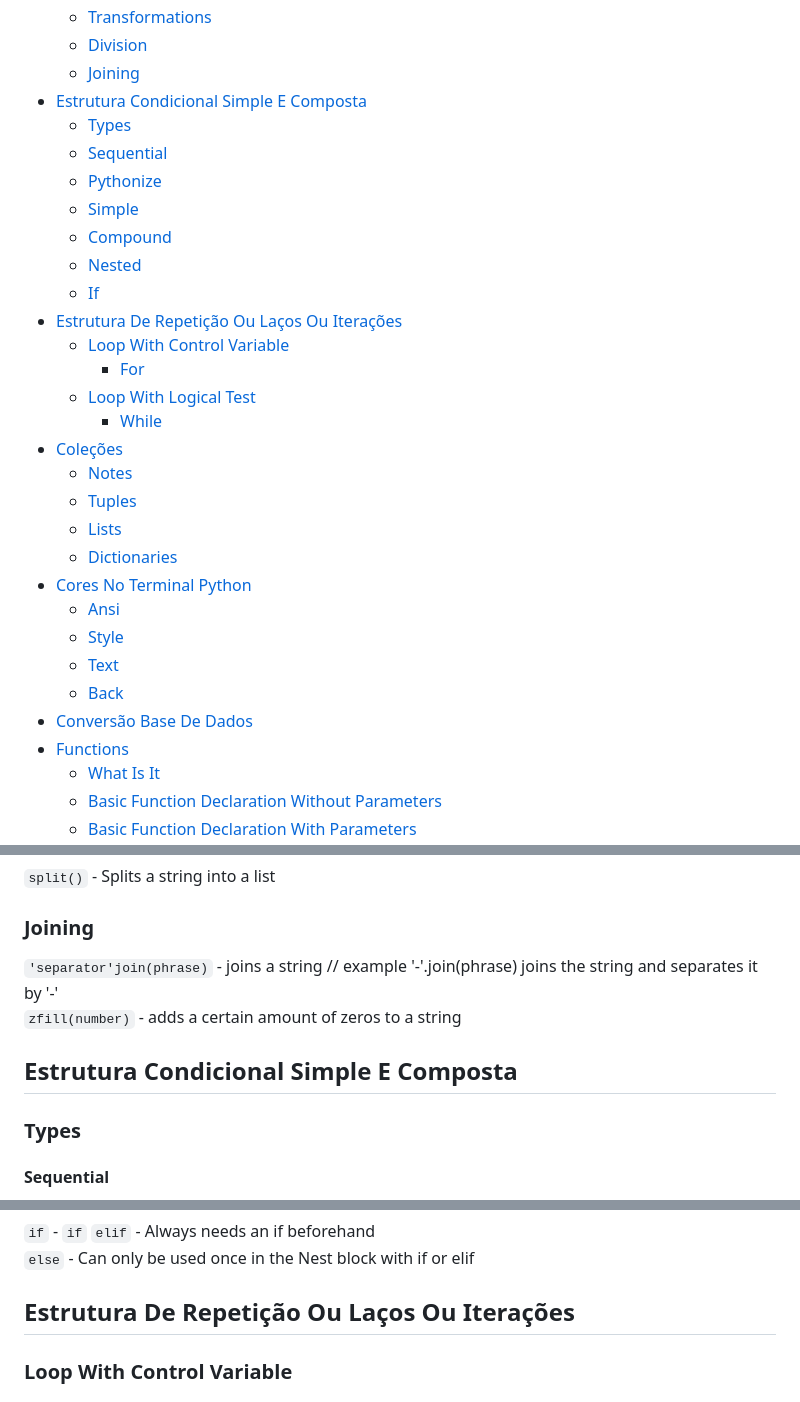
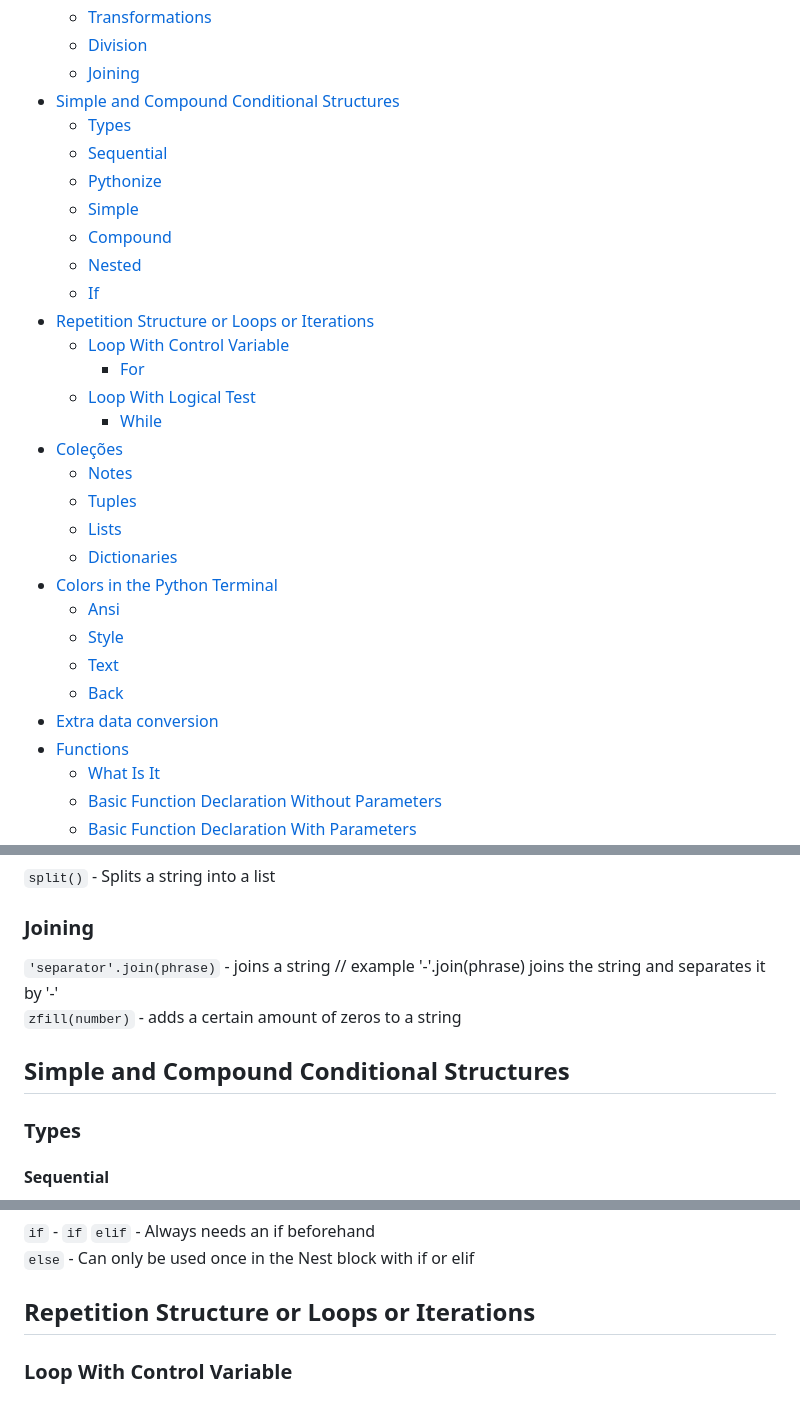
Before and after one commit to kilerhg/Python-Studies, a Markdown page: readme_en.md, 3 parts joined by grey strips. Drawn GitHub-style.

Commit message:
Translate section titles to English
Updated section titles to English for clarity.

````diff
--- a/readme_en.md
+++ b/readme_en.md
@@ -23,7 +23,7 @@
   * [Transformations](#transformations)
   * [Division](#division)
   * [Joining](#joining)
-* [Estrutura Condicional Simple E Composta](#estrutura-condicional-simple-e-composta)
+* [Simple and Compound Conditional Structures](#estrutura-condicional-simple-e-composta)
   * [Types](#types)
   * [Sequential](#sequential)
   * [Pythonize](#pythonize)
@@ -31,7 +31,7 @@
   * [Compound](#compound)
   * [Nested](#nested)
   * [If](#if)
-* [Estrutura De Repetição Ou Laços Ou Iterações](#estrutura-de-repetição-ou-laços-ou-iterações)
+* [Repetition Structure or Loops or Iterations](#estrutura-de-repetição-ou-laços-ou-iterações)
   * [Loop With Control Variable](#loop-with-control-variable)
     * [For](#for)
   * [Loop With Logical Test](#loop-with-logical-test)
@@ -41,12 +41,12 @@
   * [Tuples](#tuples)
   * [Lists](#lists)
   * [Dictionaries](#dictionaries)
-* [Cores No Terminal Python](#cores-no-terminal-python)
+* [Colors in the Python Terminal](#cores-no-terminal-python)
   * [Ansi](#ansi)
   * [Style](#style)
   * [Text](#text)
   * [Back](#back)
-* [Conversão Base De Dados](#conversão-base-de-dados)
+* [Extra data conversion](#conversão-base-de-dados)
 * [Functions](#functions)
   * [What Is It](#what-is-it)
   * [Basic Function Declaration Without Parameters](#basic-function-declaration-without-parameters)
@@ -198,10 +198,10 @@
 ```split()``` - Splits a string into a list<br />
 
 ### Joining
-```'separator'join(phrase)``` - joins a string // example '-'.join(phrase) joins the string and separates it by '-'<br />
+```'separator'.join(phrase)``` - joins a string // example '-'.join(phrase) joins the string and separates it by '-'<br />
 ```zfill(number)``` - adds a certain amount of zeros to a string<br />
 
-## Estrutura Condicional Simple E Composta
+## Simple and Compound Conditional Structures
 
 ### Types
 
@@ -229,7 +229,8 @@ Conditions within conditions<br />
 ```if``` - ```if```
 ```elif``` - Always needs an if beforehand<br />
 ```else``` - Can only be used once in the Nest block with if or elif<br />
-## Estrutura De Repetição Ou Laços Ou Iterações
+
+## Repetition Structure or Loops or Iterations
 ### Loop With Control Variable
 
 ### For
````
Also changed, not shown: other parts of readme_en.md (+5 -3 lines).
